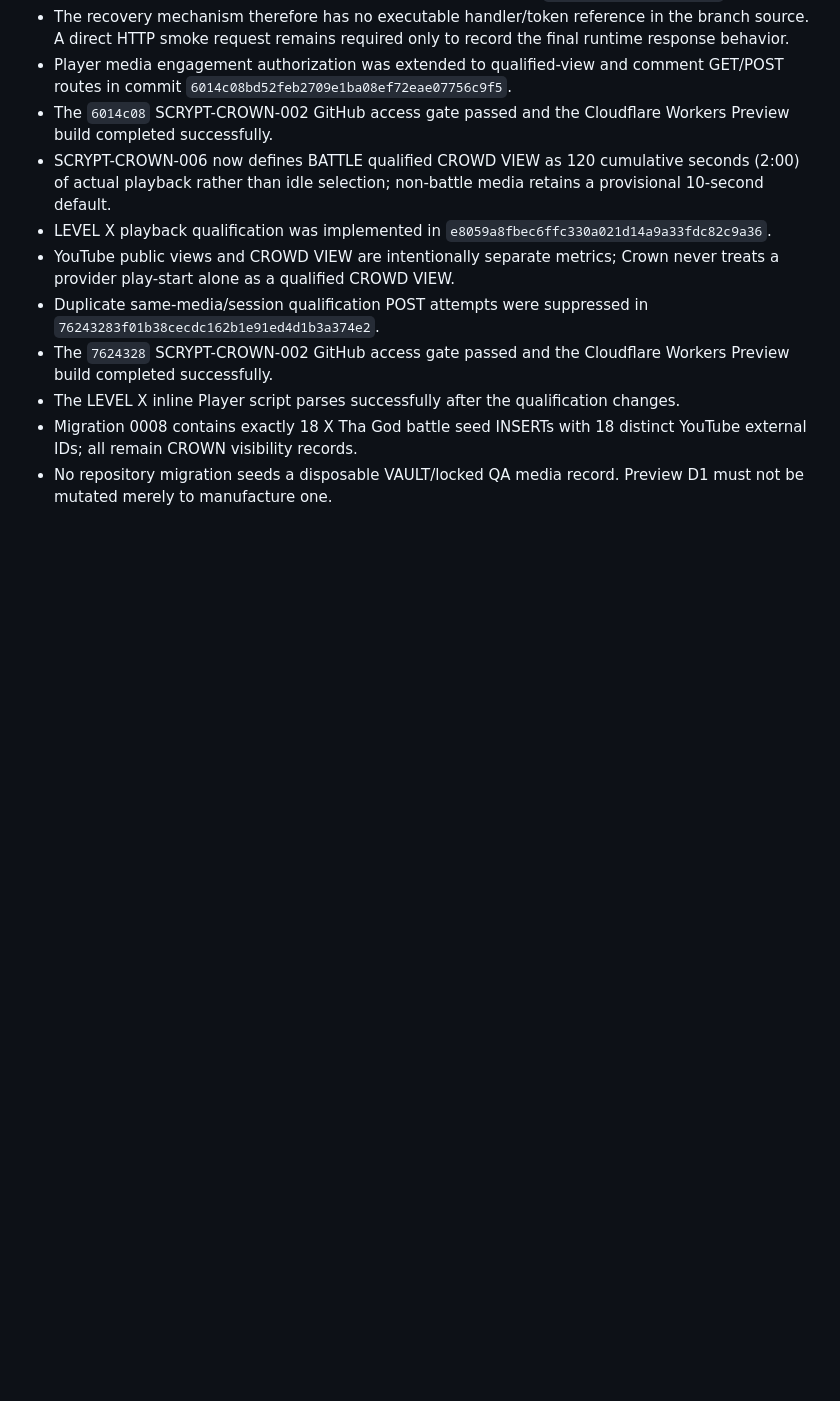
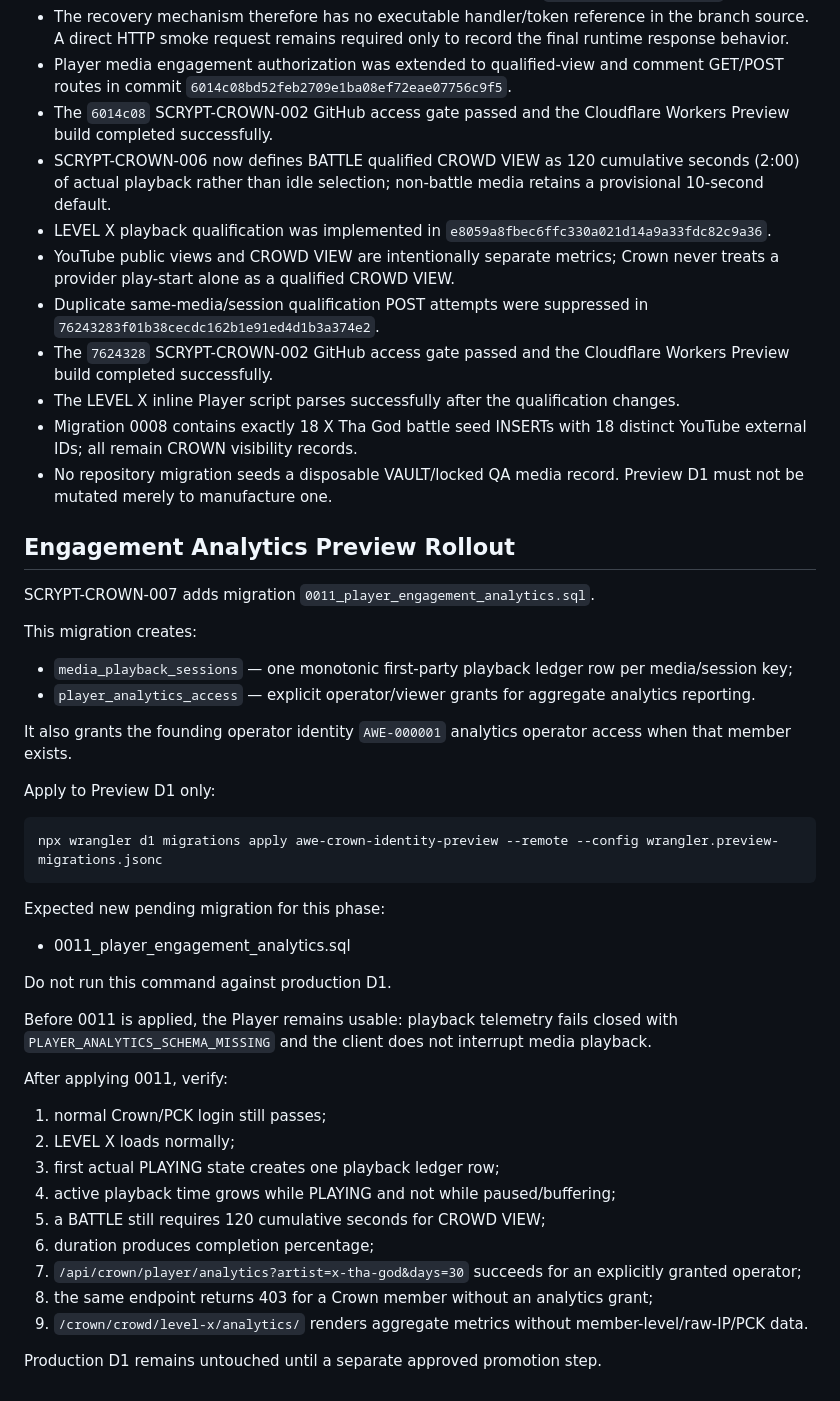
Before and after one commit to AWE-Holdings-ORG/AWE-Web, a Markdown page: SCRYPTUREZ/CROWN/SCRYPT-CROWN-004-PLAYER-PREVIEW-PROMOTION.md, the part around the change. Rendered like a GitHub page; blank space fills up the shorter version.

Commit message:
docs: add Preview analytics migration gate

```diff
--- a/SCRYPTUREZ/CROWN/SCRYPT-CROWN-004-PLAYER-PREVIEW-PROMOTION.md
+++ b/SCRYPTUREZ/CROWN/SCRYPT-CROWN-004-PLAYER-PREVIEW-PROMOTION.md
@@ -152,3 +152,39 @@ Code/build facts verified on feature-crown-door-v1:
 - The LEVEL X inline Player script parses successfully after the qualification changes.
 - Migration 0008 contains exactly 18 X Tha God battle seed INSERTs with 18 distinct YouTube external IDs; all remain CROWN visibility records.
 - No repository migration seeds a disposable VAULT/locked QA media record. Preview D1 must not be mutated merely to manufacture one.
+
+
+
+## Engagement Analytics Preview Rollout
+
+SCRYPT-CROWN-007 adds migration `0011_player_engagement_analytics.sql`.
+
+This migration creates:
+- `media_playback_sessions` — one monotonic first-party playback ledger row per media/session key;
+- `player_analytics_access` — explicit operator/viewer grants for aggregate analytics reporting.
+
+It also grants the founding operator identity `AWE-000001` analytics operator access when that member exists.
+
+Apply to Preview D1 only:
+
+    npx wrangler d1 migrations apply awe-crown-identity-preview --remote --config wrangler.preview-migrations.jsonc
+
+Expected new pending migration for this phase:
+- 0011_player_engagement_analytics.sql
+
+Do not run this command against production D1.
+
+Before 0011 is applied, the Player remains usable: playback telemetry fails closed with `PLAYER_ANALYTICS_SCHEMA_MISSING` and the client does not interrupt media playback.
+
+After applying 0011, verify:
+1. normal Crown/PCK login still passes;
+2. LEVEL X loads normally;
+3. first actual PLAYING state creates one playback ledger row;
+4. active playback time grows while PLAYING and not while paused/buffering;
+5. a BATTLE still requires 120 cumulative seconds for CROWD VIEW;
+6. duration produces completion percentage;
+7. `/api/crown/player/analytics?artist=x-tha-god&days=30` succeeds for an explicitly granted operator;
+8. the same endpoint returns 403 for a Crown member without an analytics grant;
+9. `/crown/crowd/level-x/analytics/` renders aggregate metrics without member-level/raw-IP/PCK data.
+
+Production D1 remains untouched until a separate approved promotion step.
```
